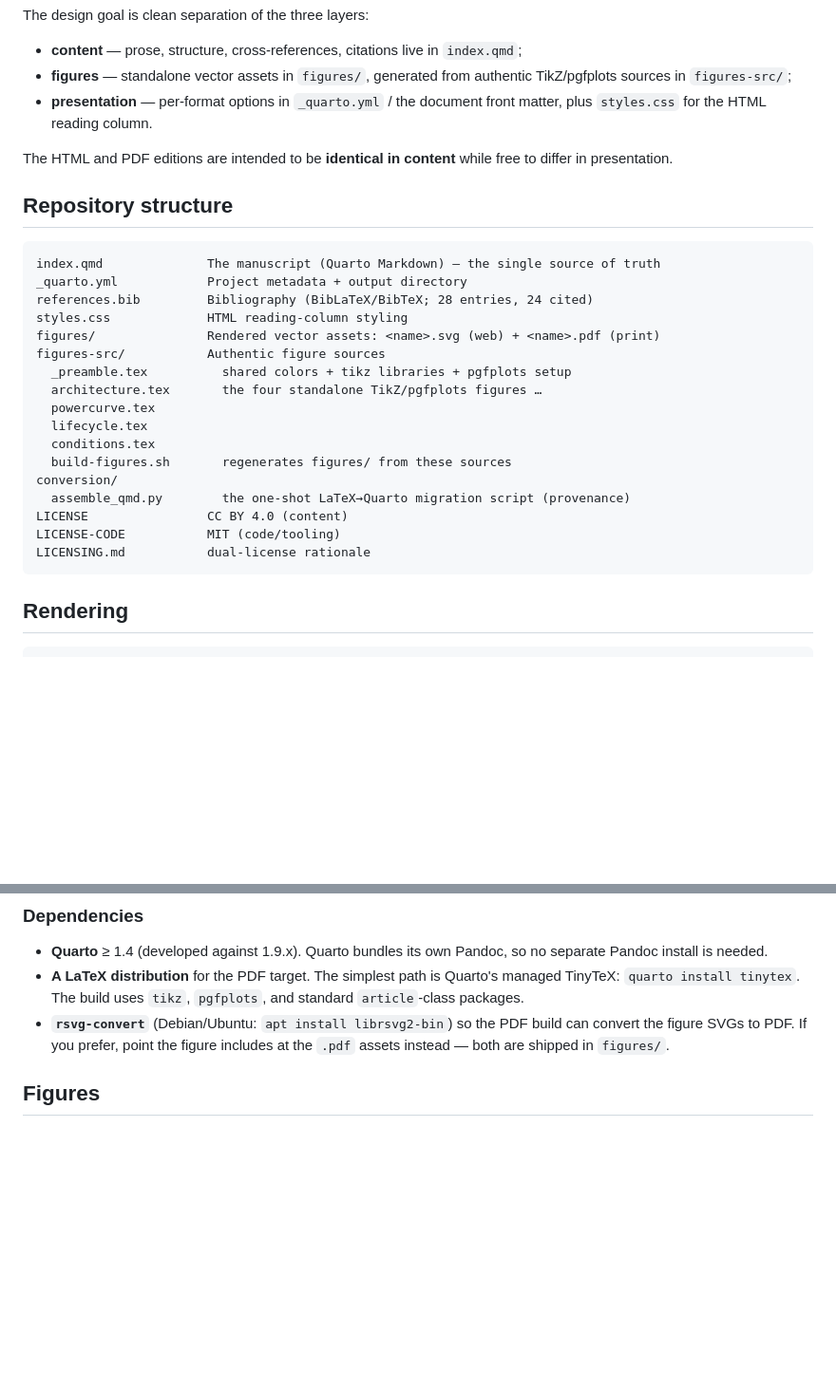
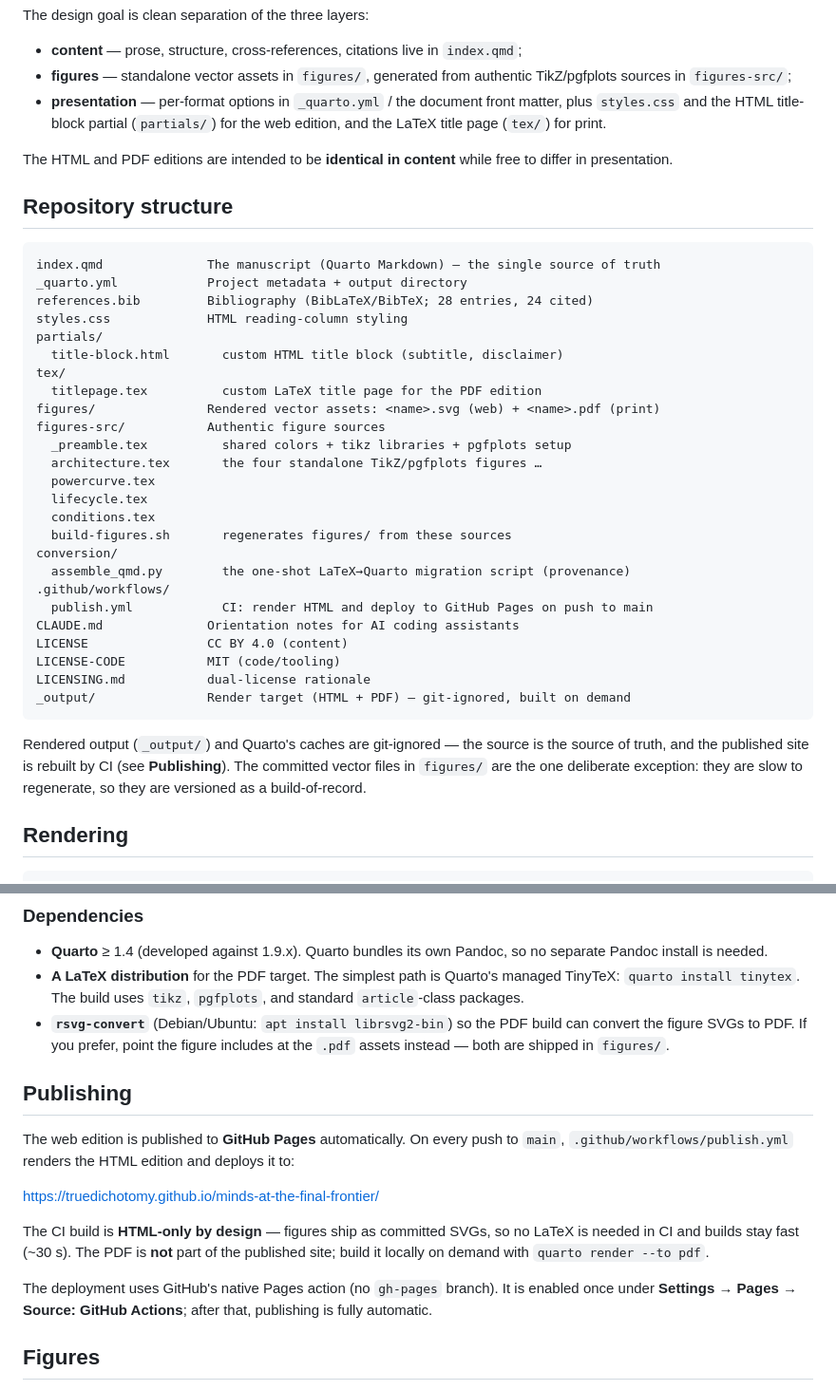
Before and after one commit to truedichotomy/minds-at-the-final-frontier, a Markdown page: README.md, 2 parts joined by grey strips. Shown at 95% size. Drawn GitHub-style; blank space fills up the shorter version.

Commit message:
Update README for new layout and GitHub Pages publishing
Document partials/ and tex/ sources, the gitignored _output/ render
target, the CI workflow, and the live Pages URL; add a Publishing section.

Co-Authored-By: Claude Opus 4.8 (1M context) <noreply@anthropic.com>

````diff
--- a/README.md
+++ b/README.md
@@ -14,7 +16,8 @@ The design goal is clean separation of the three layers:
 - **figures** — standalone vector assets in `figures/`, generated from authentic
   TikZ/pgfplots sources in `figures-src/`;
 - **presentation** — per-format options in `_quarto.yml` / the document front
-  matter, plus `styles.css` for the HTML reading column.
+  matter, plus `styles.css` and the HTML title-block partial (`partials/`) for
+  the web edition, and the LaTeX title page (`tex/`) for print.
 
 The HTML and PDF editions are intended to be **identical in content** while free
 to differ in presentation.
@@ -26,6 +29,10 @@ index.qmd              The manuscript (Quarto Markdown) — the single source of
 _quarto.yml            Project metadata + output directory
 references.bib         Bibliography (BibLaTeX/BibTeX; 28 entries, 24 cited)
 styles.css             HTML reading-column styling
+partials/
+  title-block.html       custom HTML title block (subtitle, disclaimer)
+tex/
+  titlepage.tex          custom LaTeX title page for the PDF edition
 figures/               Rendered vector assets: <name>.svg (web) + <name>.pdf (print)
 figures-src/           Authentic figure sources
   _preamble.tex          shared colors + tikz libraries + pgfplots setup
@@ -36,10 +43,19 @@ figures-src/           Authentic figure sources
   build-figures.sh       regenerates figures/ from these sources
 conversion/
   assemble_qmd.py        the one-shot LaTeX→Quarto migration script (provenance)
+.github/workflows/
+  publish.yml            CI: render HTML and deploy to GitHub Pages on push to main
+CLAUDE.md              Orientation notes for AI coding assistants
 LICENSE                CC BY 4.0 (content)
 LICENSE-CODE           MIT (code/tooling)
 LICENSING.md           dual-license rationale
+_output/               Render target (HTML + PDF) — git-ignored, built on demand
 ```
+
+Rendered output (`_output/`) and Quarto's caches are git-ignored — the source is
+the source of truth, and the published site is rebuilt by CI (see **Publishing**).
+The committed vector files in `figures/` are the one deliberate exception: they
+are slow to regenerate, so they are versioned as a build-of-record.
 
 ## Rendering
 
@@ -60,6 +76,21 @@ quarto preview           # live-reloading local preview while editing
 - **`rsvg-convert`** (Debian/Ubuntu: `apt install librsvg2-bin`) so the PDF
   build can convert the figure SVGs to PDF. If you prefer, point the figure
   includes at the `.pdf` assets instead — both are shipped in `figures/`.
+
+## Publishing
+
+The web edition is published to **GitHub Pages** automatically. On every push to
+`main`, `.github/workflows/publish.yml` renders the HTML edition and deploys it to:
+
+<https://truedichotomy.github.io/minds-at-the-final-frontier/>
+
+The CI build is **HTML-only by design** — figures ship as committed SVGs, so no
+LaTeX is needed in CI and builds stay fast (~30 s). The PDF is **not** part of the
+published site; build it locally on demand with `quarto render --to pdf`.
+
+The deployment uses GitHub's native Pages action (no `gh-pages` branch). It is
+enabled once under **Settings → Pages → Source: GitHub Actions**; after that,
+publishing is fully automatic.
 
 ## Figures
 
````
Also changed, not shown: other parts of README.md (+2 -0 lines).
